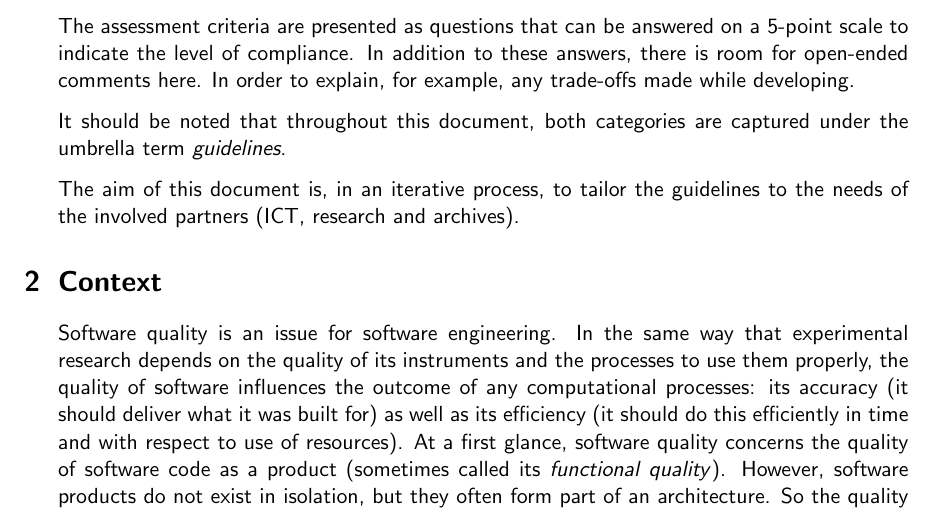
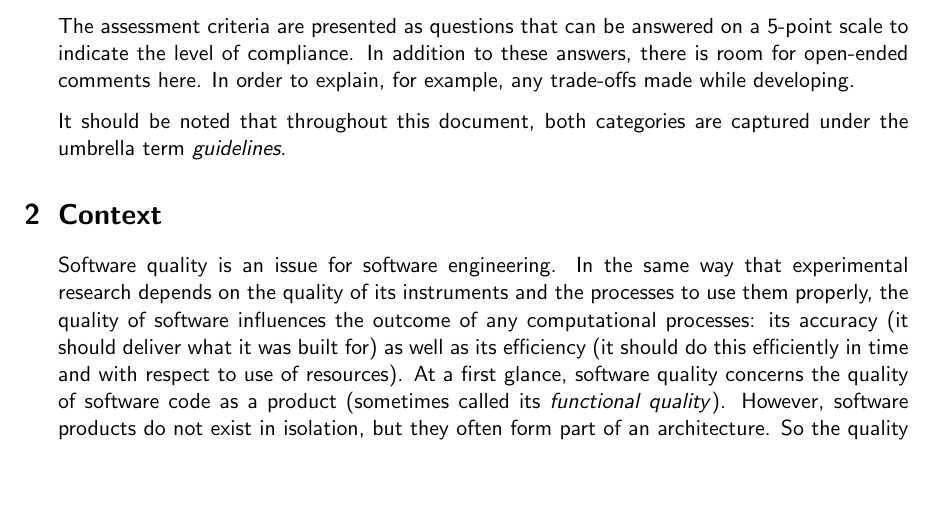
Before and after one commit to CLARIAH/software-quality-guidelines, a LaTeX document (softwareguidelines.tex): part of page 3 of 45, cut so that both start at the same text, the shorter picture padded with empty space. Compiled offline with pdfLaTeX.

Commit message:
Fix todo

```diff
--- a/softwareguidelines.tex
+++ b/softwareguidelines.tex
@@ -159,14 +159,6 @@ example, any trade-offs made while developing.
 
 It should be noted that throughout this document, both categories are captured
 under the umbrella term \textit{guidelines}.
-
-The aim of this document
-%TODO-rdv aim waarvan? dit document?    (MvG: Van mij mag dit hele paragraafje wel weg)
-is, in an iterative process, to tailor
-the guidelines to the needs of the involved partners (ICT, research and
-archives).
-%For the context of questions of software quality in SSH research
-%infrastructures see the last section in this document.
 
 \section{Context}
 
```
